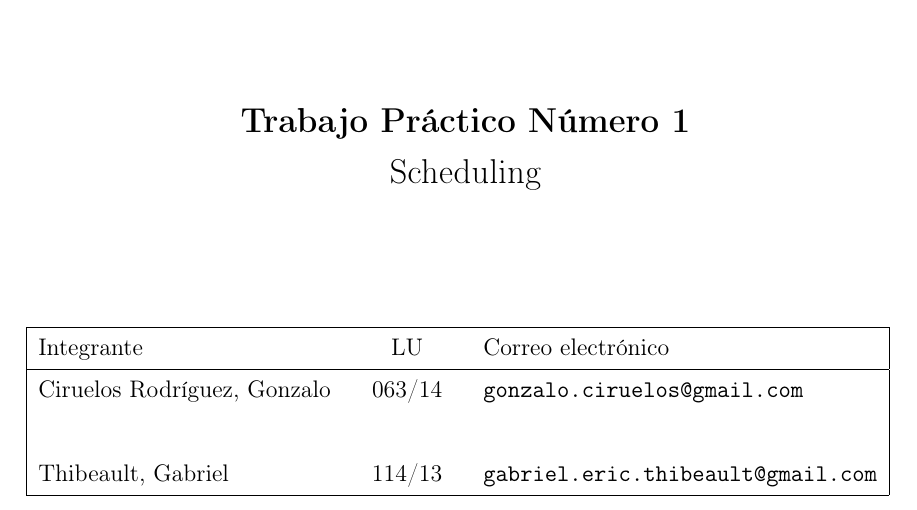
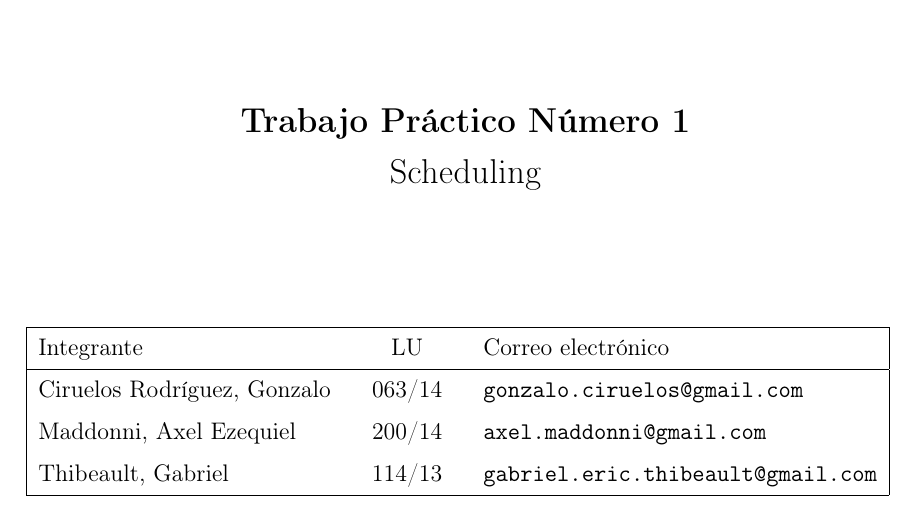
Before and after one commit to axelmaddonni/ssoo-tp1, a LaTeX document (simusched/informe/informe.tex): part of page 1 of 12, cut so that both start at the same text. Compiled offline with pdfLaTeX.

Commit message:
agregue mis datos

```diff
--- a/simusched/informe/informe.tex
+++ b/simusched/informe/informe.tex
@@ -66,7 +66,7 @@
 %\grupo{Grupo 12}
 %\integrante{Nombre}{LU}{email}
 \integrante{Ciruelos Rodríguez, Gonzalo}{063/14}{gonzalo.ciruelos@gmail.com}
-\integrante{}{}{}
+\integrante{Maddonni, Axel Ezequiel}{200/14}{axel.maddonni@gmail.com}
 \integrante{Thibeault, Gabriel}{114/13}{gabriel.eric.thibeault@gmail.com}
 
 \begin{document}
```
Also changed, not shown: simusched/informe/informe.pdf, 2 other files.
